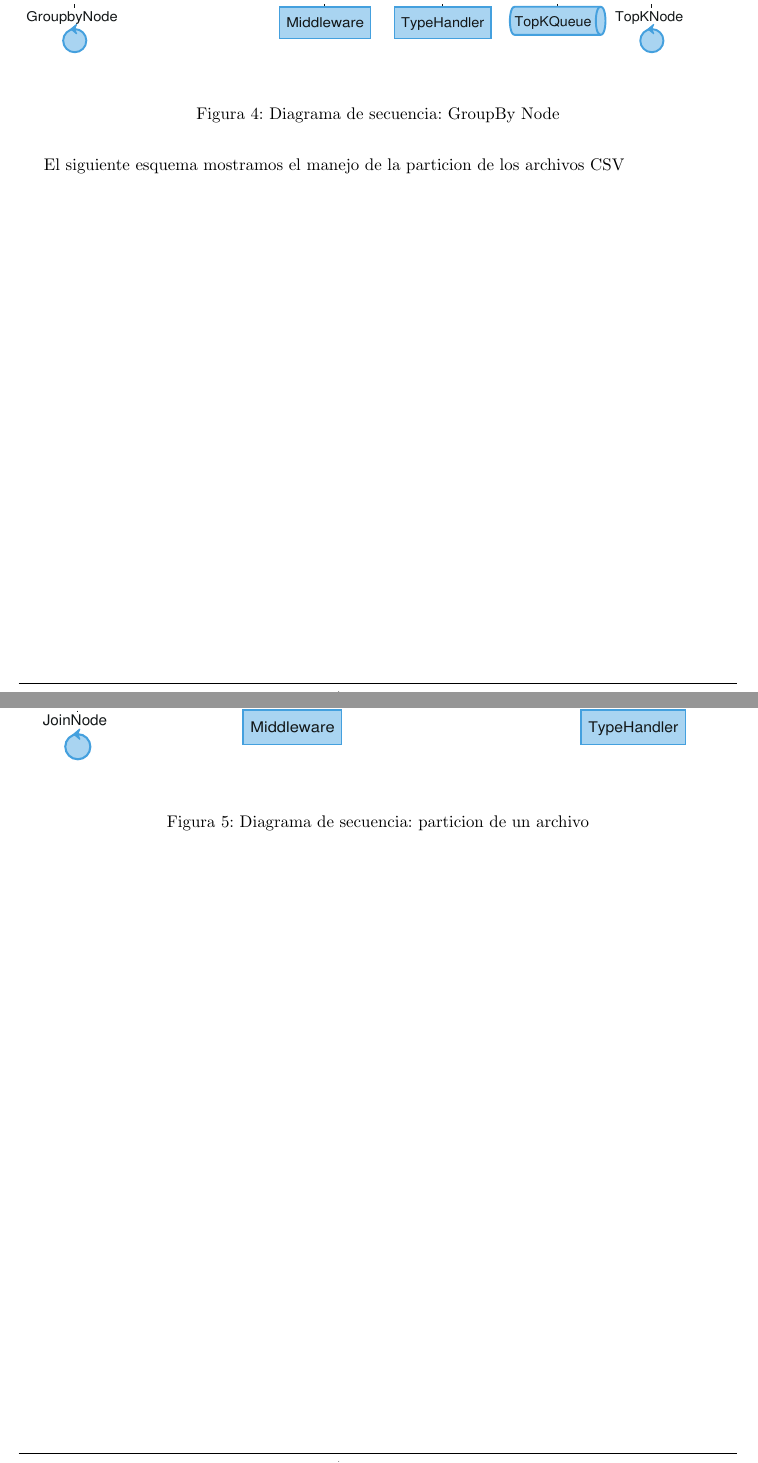
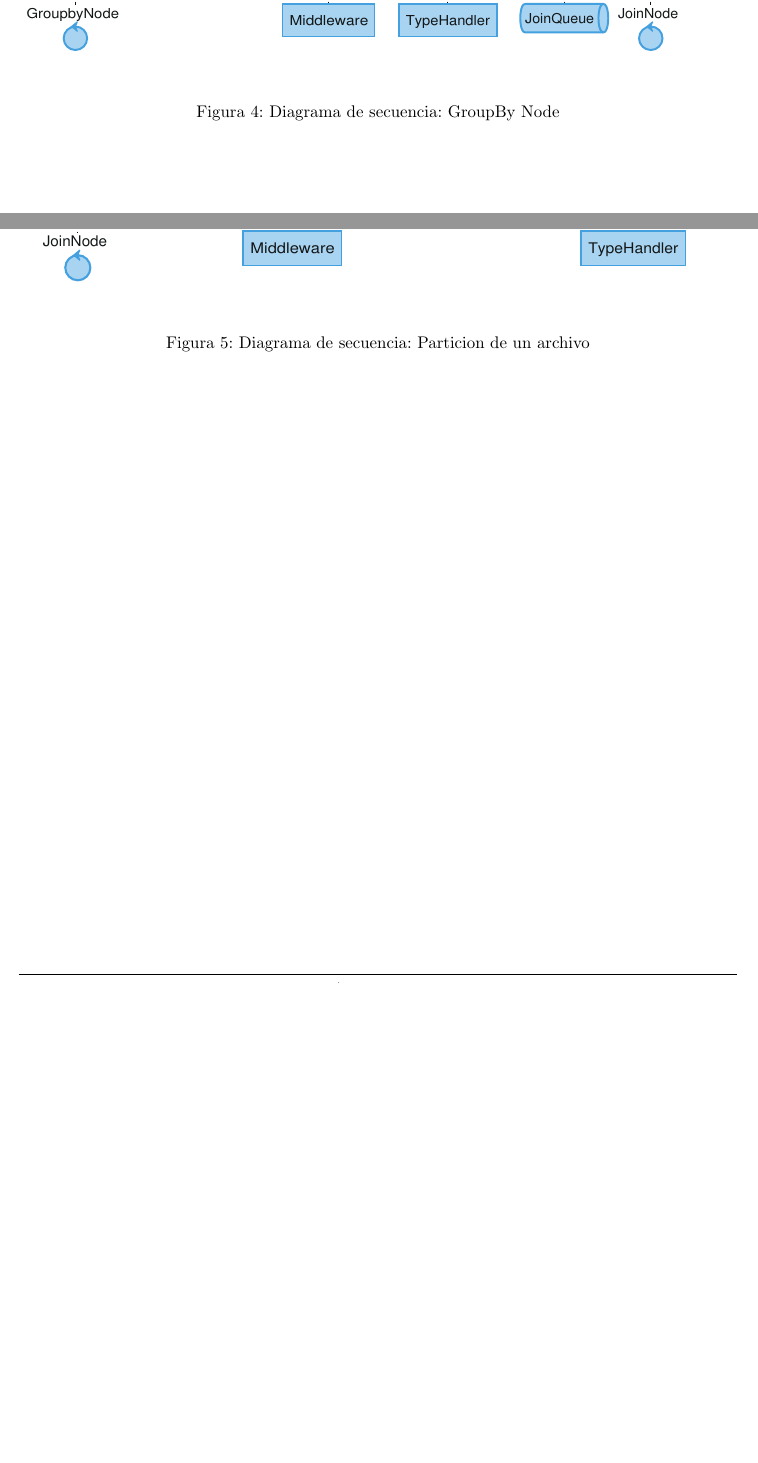
Before and after one commit to SebastianVintonuke/TA050-TP-Design, a LaTeX document (src/main.tex, which reads src/tex/vista_de_procesos.tex): two parts of pages 7 and 8 of 12, joined at a grey line, cut so that both start at the same text, the shorter picture padded with empty space. Compiled offline with pdfLaTeX.

Commit message:
Refactor vista de procesos

```diff
--- a/src/tex/vista_de_procesos.tex
+++ b/src/tex/vista_de_procesos.tex
@@ -30,10 +30,8 @@ Ciertas tareas se pueden realizar en paralelo, por ejemplo la selección puede d
     \caption{Diagrama de secuencia: GroupBy Node}
 \end{figure}
 
-El siguiente esquema mostramos el manejo de la particion de los archivos CSV
-
 \begin{figure}[H]
     \centering
     \includegraphics[width=1\textwidth]{img/partition_check.pdf}
-    \caption{Diagrama de secuencia: particion de un archivo}
+    \caption{Diagrama de secuencia: Particion de un archivo}
 \end{figure}
```
Also changed, not shown: src/img/groupby_node.pdf, src/main.pdf, 1 other file.
